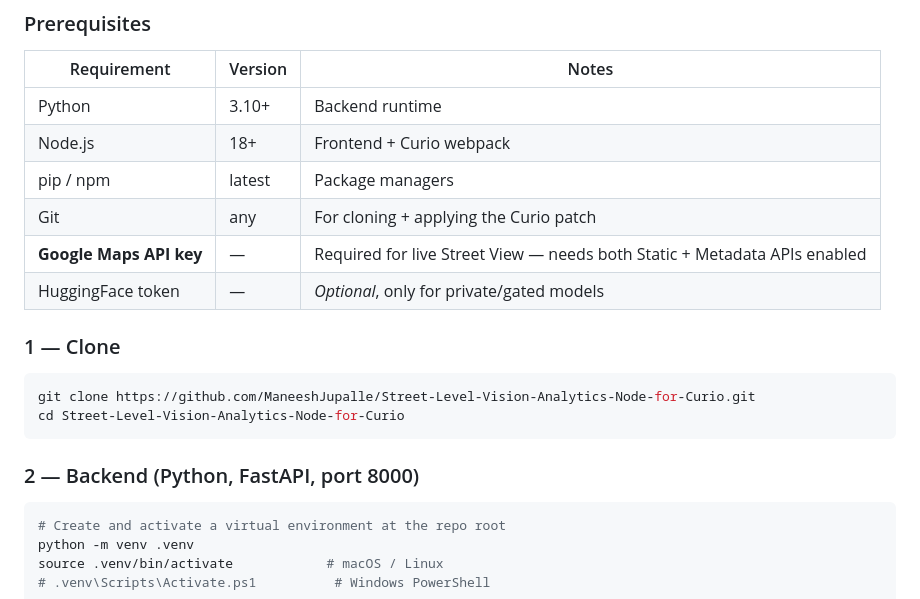
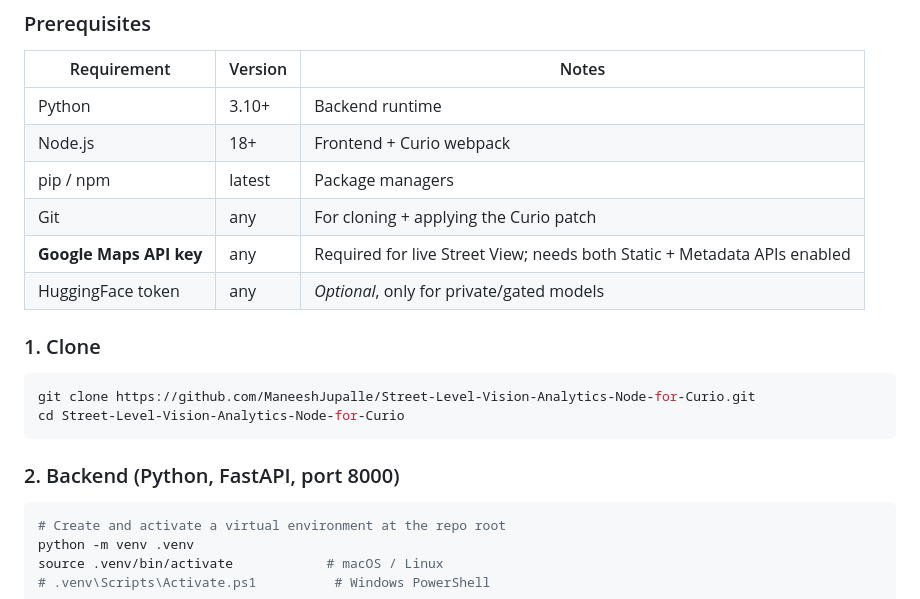
Before and after one commit to ManeeshJupalle/Street-Level-Vision-Analytics-Node-for-Curio, a Markdown page: README.md, the part around one of its changes. Rendered like a GitHub page.

Commit message:
Replace em-dashes with conventional punctuation throughout README

````diff
--- a/README.md
+++ b/README.md
@@ -193,17 +193,17 @@ A more detailed walkthrough of the three layers (Curio nodes, frontend, backend)
 | Node.js | 18+ | Frontend + Curio webpack |
 | pip / npm | latest | Package managers |
 | Git | any | For cloning + applying the Curio patch |
-| **Google Maps API key** | — | Required for live Street View — needs both Static + Metadata APIs enabled |
-| HuggingFace token | — | *Optional*, only for private/gated models |
+| **Google Maps API key** | any | Required for live Street View; needs both Static + Metadata APIs enabled |
+| HuggingFace token | any | *Optional*, only for private/gated models |
 
-### 1 — Clone
+### 1. Clone
 
 ```bash
 git clone https://github.com/ManeeshJupalle/Street-Level-Vision-Analytics-Node-for-Curio.git
 cd Street-Level-Vision-Analytics-Node-for-Curio
 ```
 
-### 2 — Backend (Python, FastAPI, port 8000)
+### 2. Backend (Python, FastAPI, port 8000)
 
 ```bash
 # Create and activate a virtual environment at the repo root
````
Also changed, not shown: other parts of README.md (+40 -40 lines).
